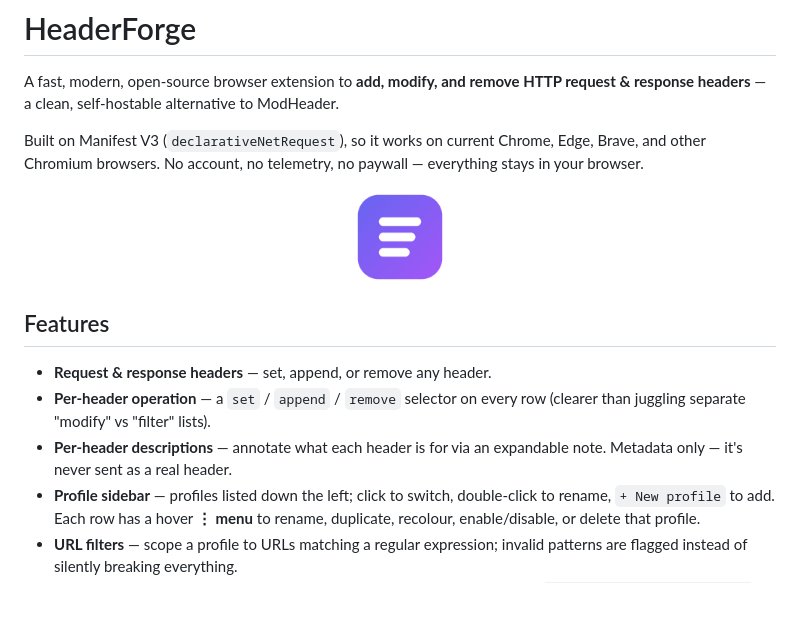
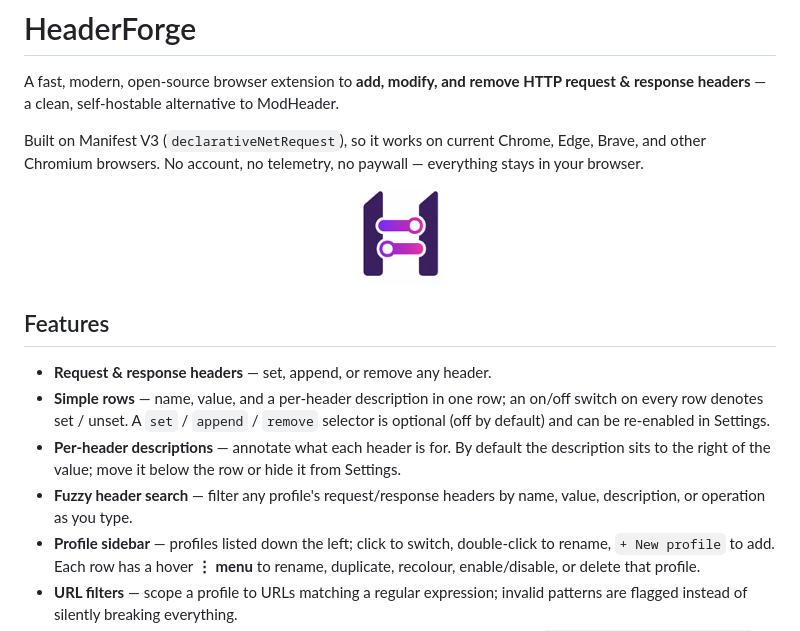
Before and after one commit to prasadthx/headerforge, a Markdown page: README.md, the part around the change. GitHub-like rendering; pictures changed too: icons/icon128.png; blank space fills up the shorter version.

Commit message:
feat: in-popup settings, theme-aware icons, larger default popup, new rounded icon

```diff
--- a/README.md
+++ b/README.md
@@ -14,10 +14,14 @@ everything stays in your browser.
 ## Features
 
 - **Request & response headers** — set, append, or remove any header.
-- **Per-header operation** — a `set` / `append` / `remove` selector on every row
-  (clearer than juggling separate "modify" vs "filter" lists).
-- **Per-header descriptions** — annotate what each header is for via an
-  expandable note. Metadata only — it's never sent as a real header.
+- **Simple rows** — name, value, and a per-header description in one row; an
+  on/off switch on every row denotes set / unset. A `set` / `append` / `remove`
+  selector is optional (off by default) and can be re-enabled in Settings.
+- **Per-header descriptions** — annotate what each header is for. By default the
+  description sits to the right of the value; move it below the row or hide it
+  from Settings.
+- **Fuzzy header search** — filter any profile's request/response headers by
+  name, value, description, or operation as you type.
 - **Profile sidebar** — profiles listed down the left; click to switch,
   double-click to rename, `+ New profile` to add. Each row has a hover **⋮ menu**
   to rename, duplicate, recolour, enable/disable, or delete that profile.
```
Also changed, not shown: STORE.md (+2 -2 lines), icons/icon128-dark.png (added), icons/icon16-dark.png (added), icons/icon16.png, icons/icon48-dark.png (added), icons/icon48.png, 12 other files.
